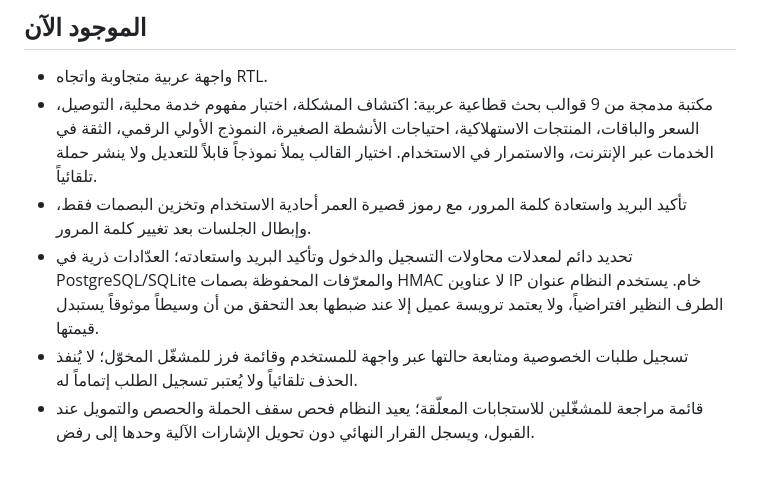
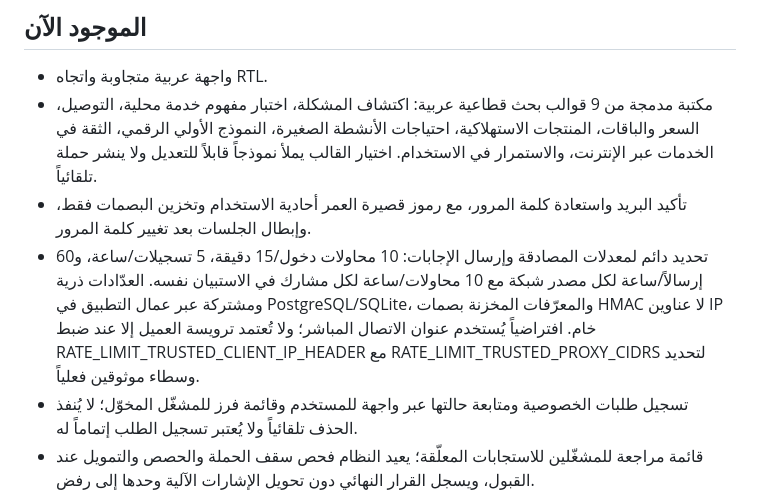
Before and after one commit to Loofy147/Dz-luncher, a Markdown page: README.md, the part around the change. Drawn GitHub-style; blank space fills up the shorter version.

Commit message:
docs: describe durable survey submission throttling

```diff
--- a/README.md
+++ b/README.md
@@ -13,7 +13,7 @@
 - واجهة عربية متجاوبة واتجاه RTL.
 - مكتبة مدمجة من 9 قوالب بحث قطاعية عربية: اكتشاف المشكلة، اختبار مفهوم خدمة محلية، التوصيل، السعر والباقات، المنتجات الاستهلاكية، احتياجات الأنشطة الصغيرة، النموذج الأولي الرقمي، الثقة في الخدمات عبر الإنترنت، والاستمرار في الاستخدام. اختيار القالب يملأ نموذجاً قابلاً للتعديل ولا ينشر حملة تلقائياً.
 - تأكيد البريد واستعادة كلمة المرور، مع رموز قصيرة العمر أحادية الاستخدام وتخزين البصمات فقط، وإبطال الجلسات بعد تغيير كلمة المرور.
-- تحديد دائم لمعدلات محاولات التسجيل والدخول وتأكيد البريد واستعادته؛ العدّادات ذرية في PostgreSQL/SQLite والمعرّفات المحفوظة بصمات HMAC لا عناوين IP خام. يستخدم النظام عنوان الطرف النظير افتراضياً، ولا يعتمد ترويسة عميل إلا عند ضبطها بعد التحقق من أن وسيطاً موثوقاً يستبدل قيمتها.
+- تحديد دائم لمعدلات المصادقة وإرسال الإجابات: 10 محاولات دخول/15 دقيقة، 5 تسجيلات/ساعة، و60 إرسالاً/ساعة لكل مصدر شبكة مع 10 محاولات/ساعة لكل مشارك في الاستبيان نفسه. العدّادات ذرية ومشتركة عبر عمال التطبيق في PostgreSQL/SQLite، والمعرّفات المخزنة بصمات HMAC لا عناوين IP خام. افتراضياً يُستخدم عنوان الاتصال المباشر؛ ولا تُعتمد ترويسة العميل إلا عند ضبط RATE_LIMIT_TRUSTED_CLIENT_IP_HEADER مع RATE_LIMIT_TRUSTED_PROXY_CIDRS لتحديد وسطاء موثوقين فعلياً.
 - تسجيل طلبات الخصوصية ومتابعة حالتها عبر واجهة للمستخدم وقائمة فرز للمشغّل المخوّل؛ لا يُنفذ الحذف تلقائياً ولا يُعتبر تسجيل الطلب إتماماً له.
 - قائمة مراجعة للمشغّلين للاستجابات المعلّقة؛ يعيد النظام فحص سقف الحملة والحصص والتمويل عند القبول، ويسجل القرار النهائي دون تحويل الإشارات الآلية وحدها إلى رفض.
 - سجل «ردودي» للمشارك واعتراض واحد على الرفض النهائي بعد المراجعة البشرية، مع قائمة تحكيم منفصلة. إذا أُلغي الرفض، يعاد فحص الحصة والتمويل قبل قبول الاستجابة وحجز المكافأة؛ وإذا ثُبّت الرفض لا تُنشأ مكافأة.
```
